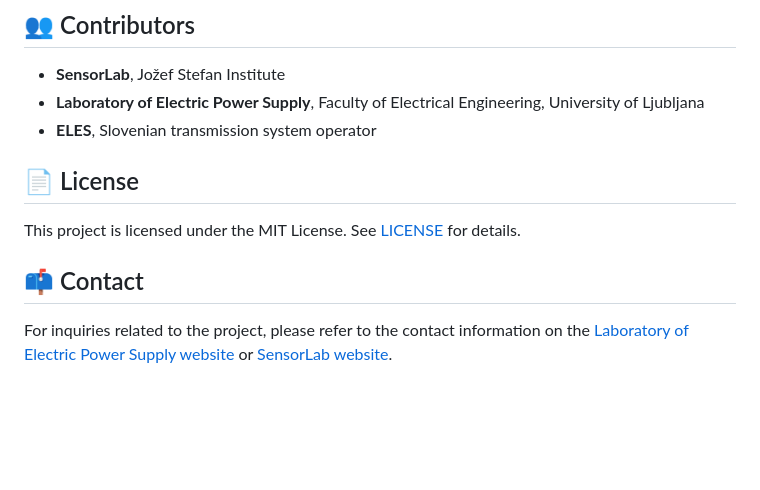
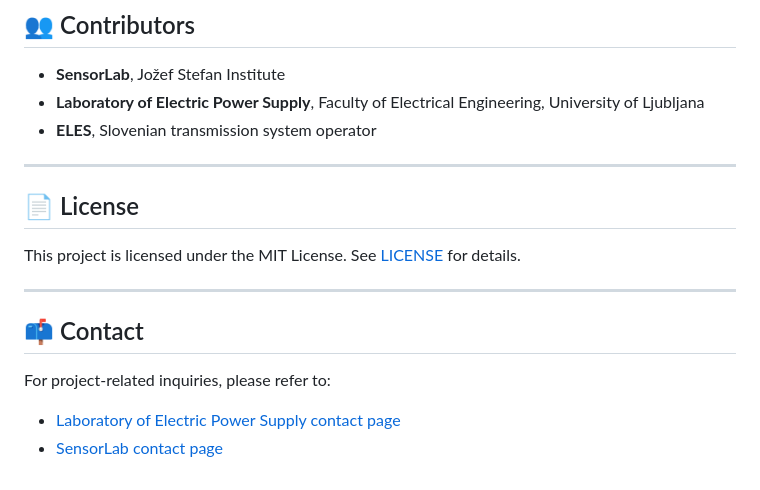
Before and after one commit to sensorlab/AI-ASSIST, a Markdown page: README.md, the part around one of its changes. GitHub-like rendering; blank space fills up the shorter version.

```diff
--- a/README.md
+++ b/README.md
@@ -66,15 +79,20 @@ The AI-ASSIST project receives funding from the Slovenian Research and Innovatio
 ## 👥 Contributors
 
 - **SensorLab**, Jožef Stefan Institute
-- **Laboratory of  Electric Power Supply**, Faculty of Electrical Engineering, University of Ljubljana
+- **Laboratory of Electric Power Supply**, Faculty of Electrical Engineering, University of Ljubljana
 - **ELES**, Slovenian transmission system operator
 
+---
 
 ## 📄 License
 
 This project is licensed under the MIT License. See [LICENSE](./LICENSE) for details.
 
+---
 
 ## 📫 Contact
 
-For inquiries related to the project, please refer to the contact information on the [Laboratory of Electric Power Supply website](https://lpee.fe.uni-lj.si/en/personnel/urban-rudez-ph-d/) or [SensorLab website](https://sensorlab.ijs.si/about/).
+For project-related inquiries, please refer to:
+
+- [Laboratory of Electric Power Supply contact page](https://lpee.fe.uni-lj.si/en/personnel/urban-rudez-ph-d/)
+- [SensorLab contact page](https://sensorlab.ijs.si/about/)
```
Also changed, not shown: other parts of README.md (+38 -25 lines).
